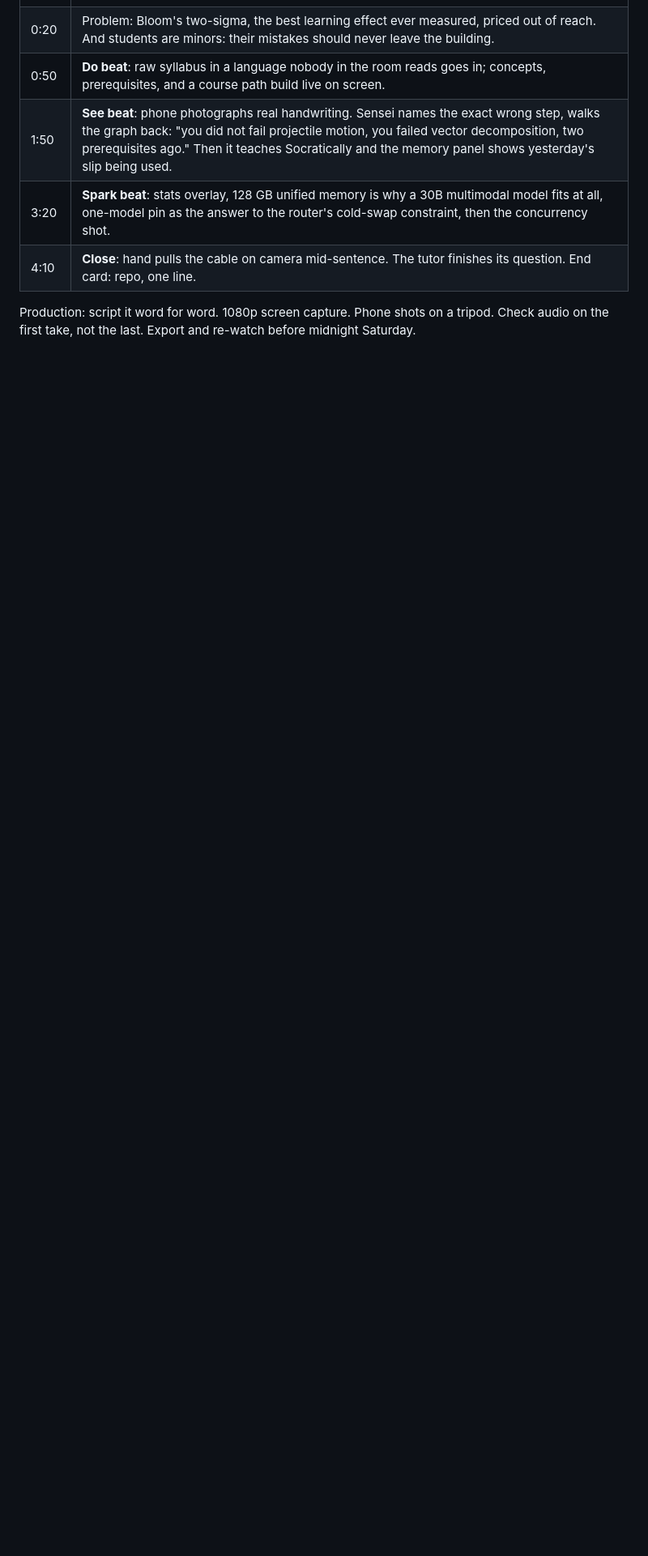
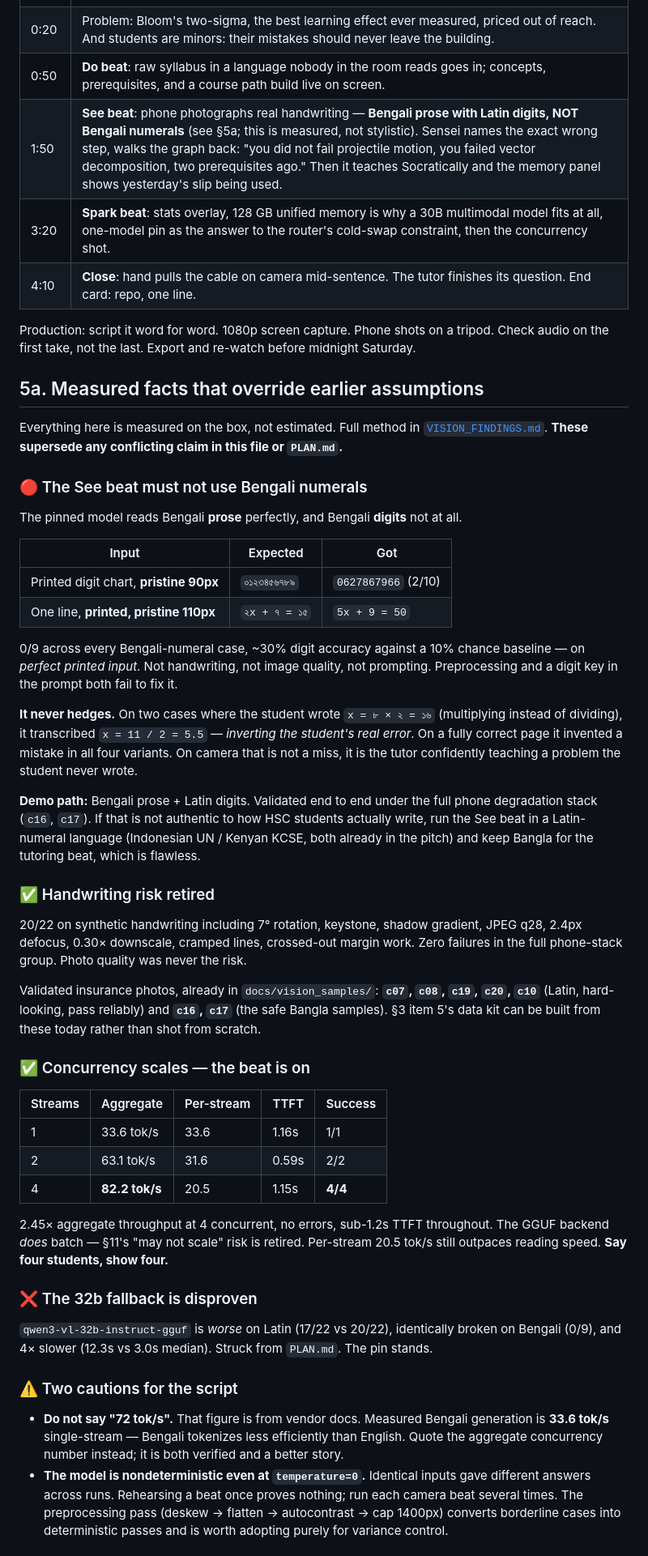
Before and after one commit to brishtiteveja/Sensei, a Markdown page: docs/PLAN_WIN.md, the part around one of its changes. Shown at 81% size. Drawn GitHub-style; blank space fills up the shorter version.

Commit message:
Reconcile PLAN_WIN with measured results; validate concurrency
Dipta's win plan is sound; three of its assumptions are now measured, and one
of them would have failed on camera.

See beat (5.1:50) said "photographs real handwriting" in a Bangla framing. With
Bengali numerals that beat fabricates: 0/9, and on two cases it inverted the
student's actual error rather than missing it. Pinned to Bengali prose + Latin
digits, which is validated under full phone degradation.

Concurrency tested rather than assumed -- 11's "GGUF may not batch" risk is
retired. 1/2/4 concurrent streams give 33.6 / 63.1 / 82.2 tok/s aggregate,
4/4 success, sub-1.2s TTFT throughout. The beat is real: say four, show four.

Handwriting risk retired at 20/22, and 3 item 5's data kit can be assembled from
docs/vision_samples/ today instead of shot from scratch: c07 c08 c19 c20 c10 for
Latin, c16 c17 for Bangla.

Two script cautions added. Do not say 72 tok/s -- that is a vendor figure and
Bengali measures 33.6 single-stream; the aggregate concurrency number is both
verified and a better story. And the model is nondeterministic at temperature 0,
so rehearsing a beat once proves nothing.

Flagged as still unvalidated: annotated-photo coordinates (4). VLMs are weak at
precise bounding boxes and a box on the wrong line is worse than no box, so the
highlighted-text fallback is the default until coordinates verify.

12 updated: Koji verified as cloud/subscription/English; measured numbers filled
in; load time and memory footprint marked unmeasured and cut unless verified.

```diff
--- a/docs/PLAN_WIN.md
+++ b/docs/PLAN_WIN.md
@@ -94,8 +94,72 @@ Structure (target 4:30, hard cap 5:00):
 | 0:00 | **Cold open**: split screen. Left: `ping 8.8.8.8` failing. Right: tutor streaming natural Bangla. "No internet. Full tutor. Sixty seconds of why." |
 | 0:20 | Problem: Bloom's two-sigma, the best learning effect ever measured, priced out of reach. And students are minors: their mistakes should never leave the building. |
 | 0:50 | **Do beat**: raw syllabus in a language nobody in the room reads goes in; concepts, prerequisites, and a course path build live on screen. |
-| 1:50 | **See beat**: phone photographs real handwriting. Sensei names the exact wrong step, walks the graph back: "you did not fail projectile motion, you failed vector decomposition, two prerequisites ago." Then it teaches Socratically and the memory panel shows yesterday's slip being used. |
+| 1:50 | **See beat**: phone photographs real handwriting — **Bengali prose with Latin digits, NOT Bengali numerals** (see §5a; this is measured, not stylistic). Sensei names the exact wrong step, walks the graph back: "you did not fail projectile motion, you failed vector decomposition, two prerequisites ago." Then it teaches Socratically and the memory panel shows yesterday's slip being used. |
 | 3:20 | **Spark beat**: stats overlay, 128 GB unified memory is why a 30B multimodal model fits at all, one-model pin as the answer to the router's cold-swap constraint, then the concurrency shot. |
 | 4:10 | **Close**: hand pulls the cable on camera mid-sentence. The tutor finishes its question. End card: repo, one line. |
 
 Production: script it word for word. 1080p screen capture. Phone shots on a tripod. Check audio on the first take, not the last. Export and re-watch before midnight Saturday.
+
+## 5a. Measured facts that override earlier assumptions
+
+Everything here is measured on the box, not estimated. Full method in
+[`VISION_FINDINGS.md`](./VISION_FINDINGS.md). **These supersede any conflicting claim in this
+file or `PLAN.md`.**
+
+### 🔴 The See beat must not use Bengali numerals
+
+The pinned model reads Bengali **prose** perfectly, and Bengali **digits** not at all.
+
+| Input | Expected | Got |
+|---|---|---|
+| Printed digit chart, **pristine 90px** | `০১২৩৪৫৬৭৮৯` | `0627867966` (2/10) |
+| One line, **printed, pristine 110px** | `২x + ৭ = ১৫` | `5x + 9 = 50` |
+
+0/9 across every Bengali-numeral case, ~30% digit accuracy against a 10% chance baseline — on
+*perfect printed input*. Not handwriting, not image quality, not prompting. Preprocessing and a
+digit key in the prompt both fail to fix it.
+
+**It never hedges.** On two cases where the student wrote `x = ৮ × ২ = ১৬` (multiplying instead
+of dividing), it transcribed `x = 11 / 2 = 5.5` — *inverting the student's real error*. On a
+fully correct page it invented a mistake in all four variants. On camera that is not a miss,
+it is the tutor confidently teaching a problem the student never wrote.
+
+**Demo path:** Bengali prose + Latin digits. Validated end to end under the full phone
+degradation stack (`c16`, `c17`). If that is not authentic to how HSC students actually write,
+run the See beat in a Latin-numeral language (Indonesian UN / Kenyan KCSE, both already in the
+pitch) and keep Bangla for the tutoring beat, which is flawless.
+
+### ✅ Handwriting risk retired
+20/22 on synthetic handwriting including 7° rotation, keystone, shadow gradient, JPEG q28,
+2.4px defocus, 0.30× downscale, cramped lines, crossed-out margin work. Zero failures in the
+full phone-stack group. Photo quality was never the risk.
+
+Validated insurance photos, already in `docs/vision_samples/`: **`c07`, `c08`, `c19`, `c20`,
+`c10`** (Latin, hard-looking, pass reliably) and **`c16`, `c17`** (the safe Bangla samples).
+§3 item 5's data kit can be built from these today rather than shot from scratch.
+
+### ✅ Concurrency scales — the beat is on
+
+| Streams | Aggregate | Per-stream | TTFT | Success |
+|---|---|---|---|---|
+| 1 | 33.6 tok/s | 33.6 | 1.16s | 1/1 |
+| 2 | 63.1 tok/s | 31.6 | 0.59s | 2/2 |
+| 4 | **82.2 tok/s** | 20.5 | 1.15s | **4/4** |
+
+2.45× aggregate throughput at 4 concurrent, no errors, sub-1.2s TTFT throughout. The GGUF
+backend *does* batch — §11's "may not scale" risk is retired. Per-stream 20.5 tok/s still
+outpaces reading speed. **Say four students, show four.**
+
+### ❌ The 32b fallback is disproven
+`qwen3-vl-32b-instruct-gguf` is *worse* on Latin (17/22 vs 20/22), identically broken on
+Bengali (0/9), and 4× slower (12.3s vs 3.0s median). Struck from `PLAN.md`. The pin stands.
+
+### ⚠️ Two cautions for the script
+- **Do not say "72 tok/s".** That figure is from vendor docs. Measured Bengali generation is
+  **33.6 tok/s** single-stream — Bengali tokenizes less efficiently than English. Quote the
+  aggregate concurrency number instead; it is both verified and a better story.
+- **The model is nondeterministic even at `temperature=0`.** Identical inputs gave different
+  answers across runs. Rehearsing a beat once proves nothing; run each camera beat several
+  times. The preprocessing pass (deskew → flatten → autocontrast → cap 1400px) converts
+  borderline cases into deterministic passes and is worth adopting purely for variance control.
+
```
Also changed, not shown: other parts of docs/PLAN_WIN.md (+19 -4 lines).
